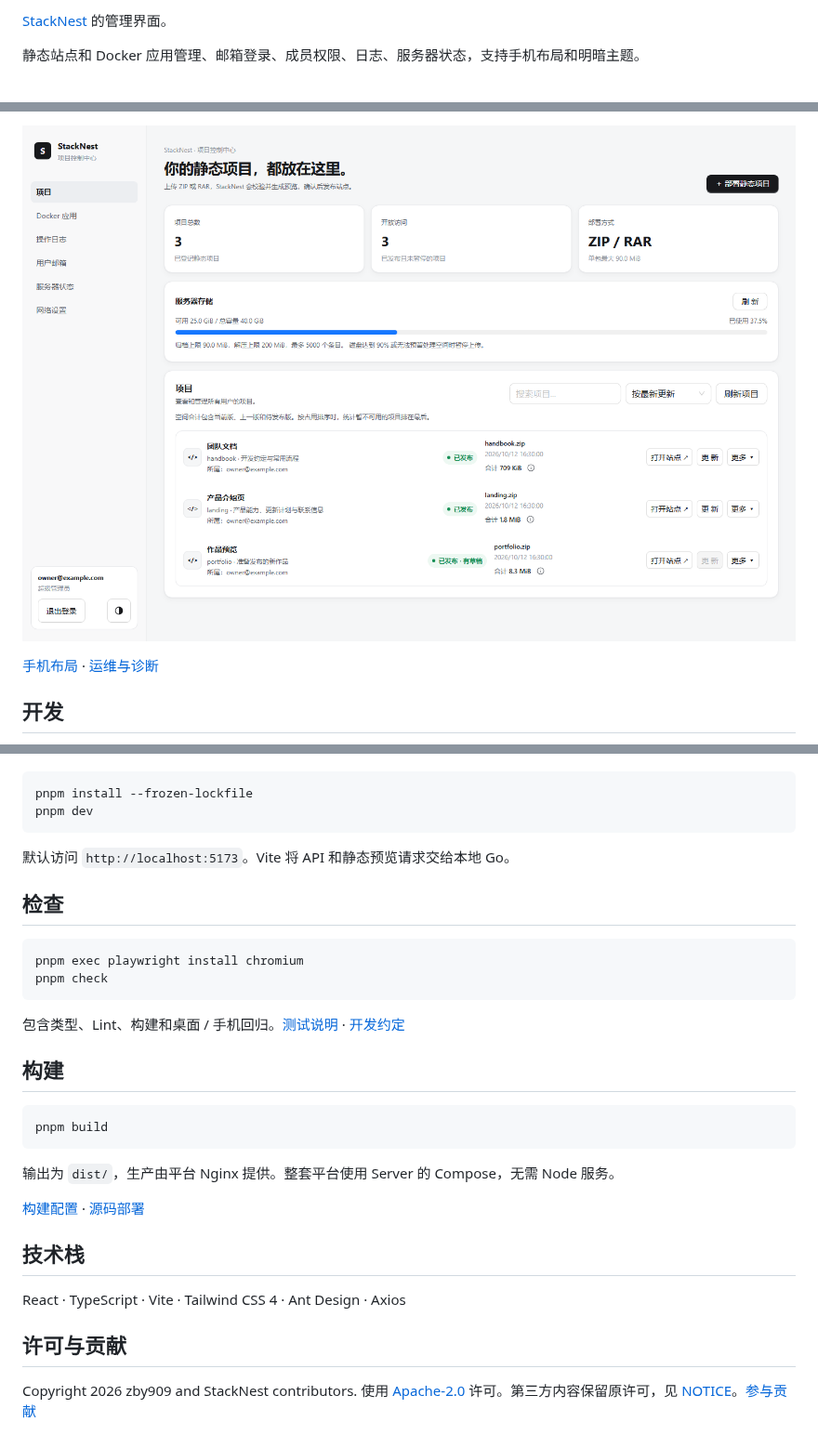
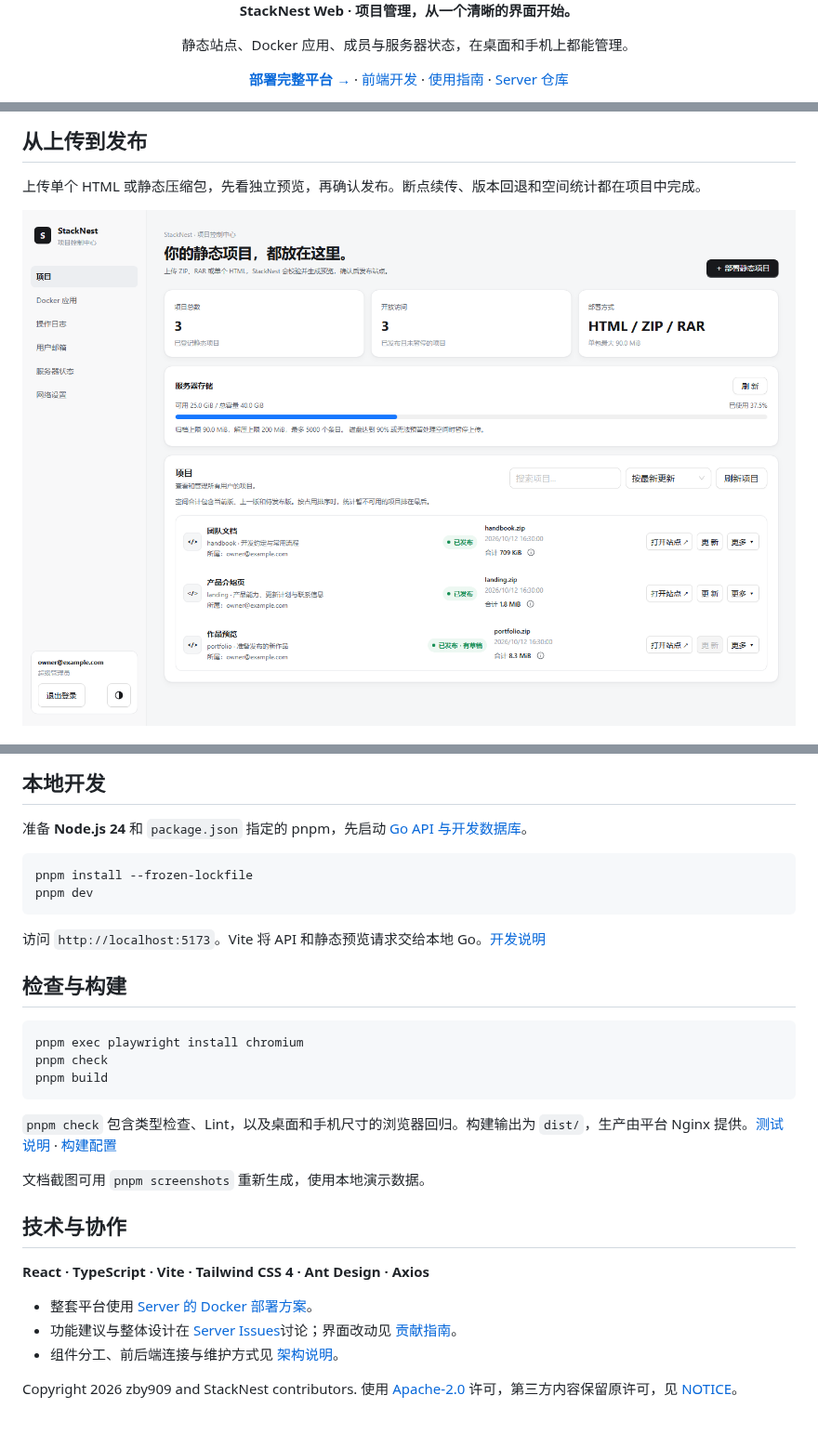
Before and after one commit to zby909/stack-nest-web, a Markdown page: README.md, 3 parts joined by grey strips. Shown at 93% size. Rendered like a GitHub page; pictures changed too: docs/images/projects-desktop.png.

````diff
--- a/README.md
+++ b/README.md
@@ -2,5 +6,11 @@
 
-[StackNest](https://github.com/zby909/stack-nest-server) 的管理界面。
+  <p><strong>StackNest Web · 项目管理，从一个清晰的界面开始。</strong></p>
+  <p>静态站点、Docker 应用、成员与服务器状态，在桌面和手机上都能管理。</p>
 
-静态站点和 Docker 应用管理、邮箱登录、成员权限、日志、服务器状态，支持手机布局和明暗主题。
+  <p>
+    <a href="https://github.com/zby909/stack-nest-server/blob/main/docs/INSTALL_RELEASE.md"><strong>部署完整平台 →</strong></a> ·
+    <a href="docs/DEVELOPMENT.md">前端开发</a> ·
+    <a href="https://github.com/zby909/stack-nest-server/blob/main/docs/USAGE.md">使用指南</a> ·
+    <a href="https://github.com/zby909/stack-nest-server">Server 仓库</a>
+  </p>
 
@@ -8,7 +24,7 @@
 
-![项目管理](docs/images/projects-desktop.png)
+## 从上传到发布
 
-[手机布局](docs/images/projects-mobile.png) · [运维与诊断](docs/images/system-desktop.png)
+上传单个 HTML 或静态压缩包，先看独立预览，再确认发布。断点续传、版本回退和空间统计都在项目中完成。
 
-## 开发
+![静态项目管理界面](docs/images/projects-desktop.png)
 
@@ -16,34 +46,32 @@
+## 本地开发
+
+准备 **Node.js 24** 和 `package.json` 指定的 pnpm，先启动 [Go API 与开发数据库](https://github.com/zby909/stack-nest-server/blob/main/docs/DEVELOPMENT.md)。
 
 ```bash
 pnpm install --frozen-lockfile
 pnpm dev
 ```
 
-默认访问 `http://localhost:5173`。Vite 将 API 和静态预览请求交给本地 Go。
+访问 `http://localhost:5173`。Vite 将 API 和静态预览请求交给本地 Go。[开发说明](docs/DEVELOPMENT.md)
 
-## 检查
+## 检查与构建
 
 ```bash
 pnpm exec playwright install chromium
 pnpm check
-```
-
-包含类型、Lint、构建和桌面 / 手机回归。[测试说明](docs/TESTING.md) · [开发约定](docs/DEVELOPMENT.md)
-
-## 构建
-
-```bash
 pnpm build
 ```
 
-输出为 `dist/`，生产由平台 Nginx 提供。整套平台使用 Server 的 Compose，无需 Node 服务。
+`pnpm check` 包含类型检查、Lint，以及桌面和手机尺寸的浏览器回归。构建输出为 `dist/`，生产由平台 Nginx 提供。[测试说明](docs/TESTING.md) · [构建配置](docs/DEPLOYMENT.md)
 
-[构建配置](docs/DEPLOYMENT.md) · [源码部署](https://github.com/zby909/stack-nest-server/blob/main/docs/GETTING_STARTED.md)
+文档截图可用 `pnpm screenshots` 重新生成，使用本地演示数据。
 
-## 技术栈
+## 技术与协作
 
-React · TypeScript · Vite · Tailwind CSS 4 · Ant Design · Axios
+**React · TypeScript · Vite · Tailwind CSS 4 · Ant Design · Axios**
 
-## 许可与贡献
+- 整套平台使用 [Server 的 Docker 部署方案](https://github.com/zby909/stack-nest-server/blob/main/docs/INSTALL_RELEASE.md)。
+- 功能建议与整体设计在 [Server Issues](https://github.com/zby909/stack-nest-server/issues)讨论；界面改动见 [贡献指南](CONTRIBUTING.md)。
+- 组件分工、前后端连接与维护方式见 [架构说明](https://github.com/zby909/stack-nest-server/blob/main/docs/ARCHITECTURE.md)。
 
-Copyright 2026 zby909 and StackNest contributors. 使用 [Apache-2.0](LICENSE) 许可。第三方内容保留原许可，见 [NOTICE](NOTICE)。[参与贡献](CONTRIBUTING.md)
+Copyright 2026 zby909 and StackNest contributors. 使用 [Apache-2.0](LICENSE) 许可，第三方内容保留原许可，见 [NOTICE](NOTICE)。
````
Also changed, not shown: other parts of README.md (+27 -3 lines), docs/images/docker-desktop.png (added), docs/images/projects-mobile.png, docs/images/system-desktop.png, 3 other files.
